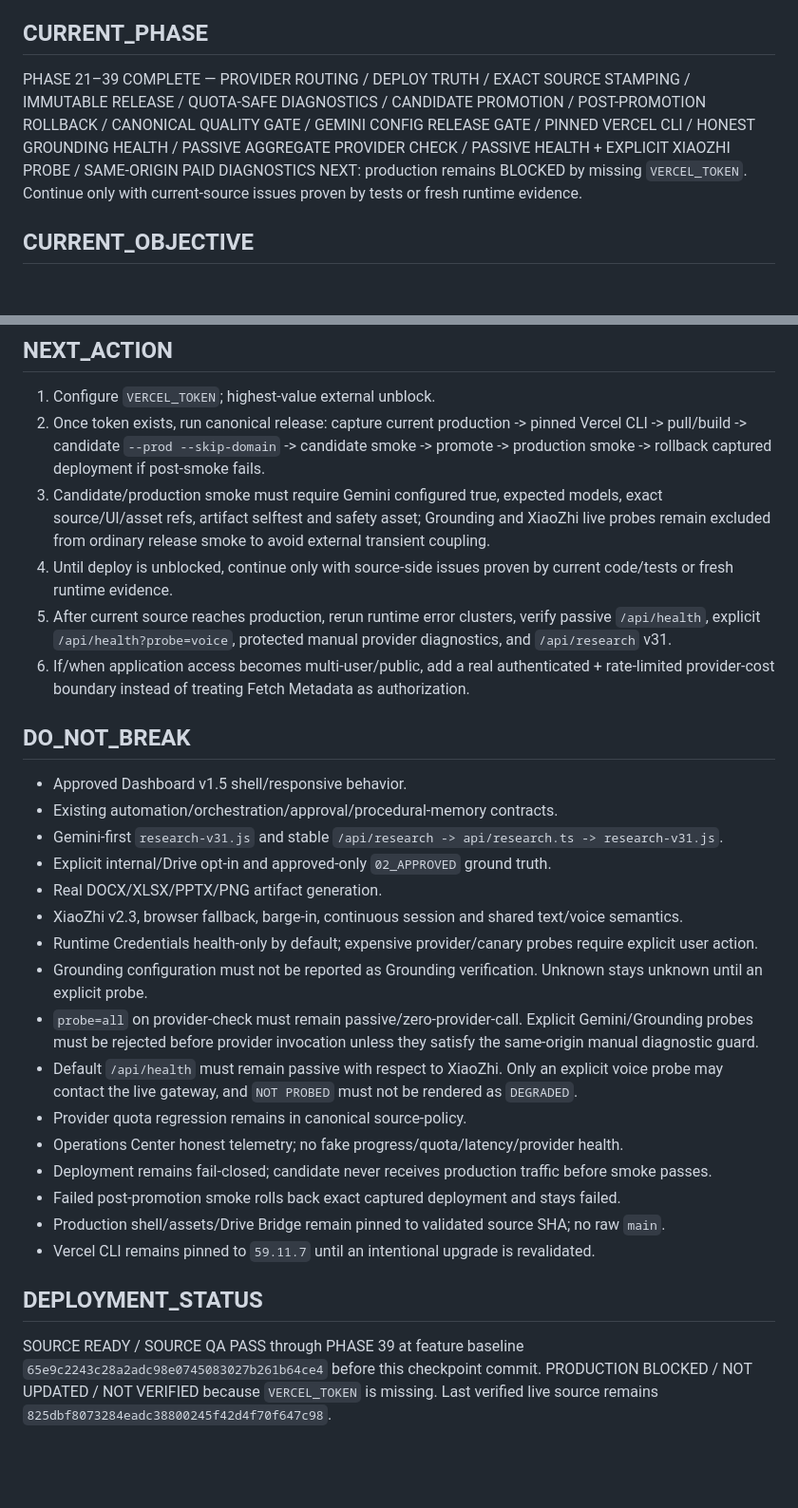
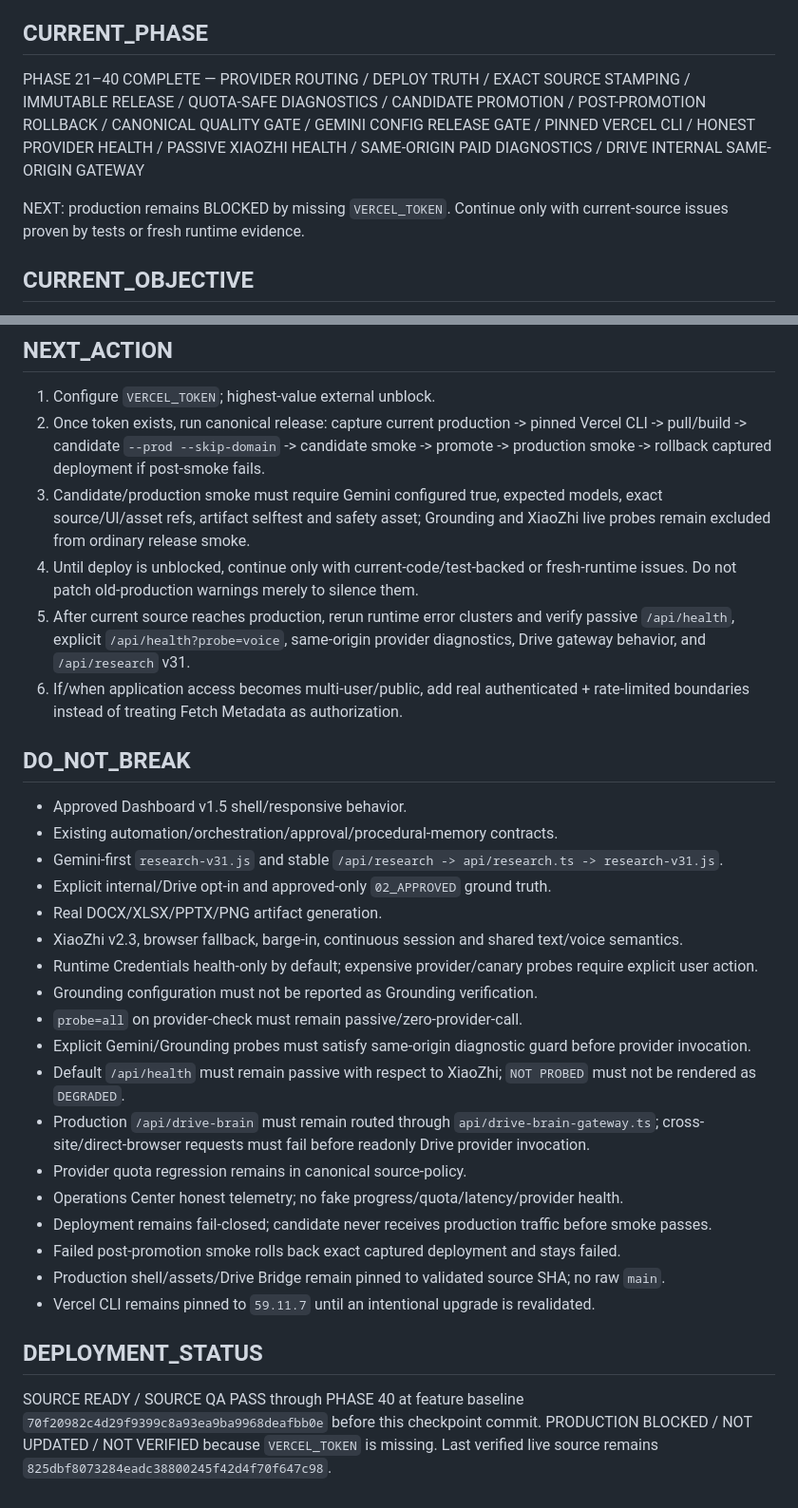
Before and after one commit to drngovothiennhan/A.I-V-n-Ph-ng-Tr-L-, a Markdown page: docs/AI_OFFICE_EXECUTION_STATE.md, 2 parts joined by grey strips. Shown at 95% size. Drawn GitHub-style; blank space fills up the shorter version.

```diff
--- a/docs/AI_OFFICE_EXECUTION_STATE.md
+++ b/docs/AI_OFFICE_EXECUTION_STATE.md
@@ -3,7 +3,8 @@
 Updated: 2026-09-12
 
 ## CURRENT_PHASE
-PHASE 21–39 COMPLETE — PROVIDER ROUTING / DEPLOY TRUTH / EXACT SOURCE STAMPING / IMMUTABLE RELEASE / QUOTA-SAFE DIAGNOSTICS / CANDIDATE PROMOTION / POST-PROMOTION ROLLBACK / CANONICAL QUALITY GATE / GEMINI CONFIG RELEASE GATE / PINNED VERCEL CLI / HONEST GROUNDING HEALTH / PASSIVE AGGREGATE PROVIDER CHECK / PASSIVE HEALTH + EXPLICIT XIAOZHI PROBE / SAME-ORIGIN PAID DIAGNOSTICS
+PHASE 21–40 COMPLETE — PROVIDER ROUTING / DEPLOY TRUTH / EXACT SOURCE STAMPING / IMMUTABLE RELEASE / QUOTA-SAFE DIAGNOSTICS / CANDIDATE PROMOTION / POST-PROMOTION ROLLBACK / CANONICAL QUALITY GATE / GEMINI CONFIG RELEASE GATE / PINNED VERCEL CLI / HONEST PROVIDER HEALTH / PASSIVE XIAOZHI HEALTH / SAME-ORIGIN PAID DIAGNOSTICS / DRIVE INTERNAL SAME-ORIGIN GATEWAY
+
 NEXT: production remains BLOCKED by missing `VERCEL_TOKEN`. Continue only with current-source issues proven by tests or fresh runtime evidence.
 
 ## CURRENT_OBJECTIVE
@@ -131,10 +130,10 @@ Continue additive, production-safe hardening from the canonical orchestrator and
 ## NEXT_ACTION
 1. Configure `VERCEL_TOKEN`; highest-value external unblock.
 2. Once token exists, run canonical release: capture current production -> pinned Vercel CLI -> pull/build -> candidate `--prod --skip-domain` -> candidate smoke -> promote -> production smoke -> rollback captured deployment if post-smoke fails.
-3. Candidate/production smoke must require Gemini configured true, expected models, exact source/UI/asset refs, artifact selftest and safety asset; Grounding and XiaoZhi live probes remain excluded from ordinary release smoke to avoid external transient coupling.
-4. Until deploy is unblocked, continue only with source-side issues proven by current code/tests or fresh runtime evidence.
-5. After current source reaches production, rerun runtime error clusters, verify passive `/api/health`, explicit `/api/health?probe=voice`, protected manual provider diagnostics, and `/api/research` v31.
-6. If/when application access becomes multi-user/public, add a real authenticated + rate-limited provider-cost boundary instead of treating Fetch Metadata as authorization.
+3. Candidate/production smoke must require Gemini configured true, expected models, exact source/UI/asset refs, artifact selftest and safety asset; Grounding and XiaoZhi live probes remain excluded from ordinary release smoke.
+4. Until deploy is unblocked, continue only with current-code/test-backed or fresh-runtime issues. Do not patch old-production warnings merely to silence them.
+5. After current source reaches production, rerun runtime error clusters and verify passive `/api/health`, explicit `/api/health?probe=voice`, same-origin provider diagnostics, Drive gateway behavior, and `/api/research` v31.
+6. If/when application access becomes multi-user/public, add real authenticated + rate-limited boundaries instead of treating Fetch Metadata as authorization.
 
 ## DO_NOT_BREAK
 - Approved Dashboard v1.5 shell/responsive behavior.
@@ -144,9 +143,11 @@ Continue additive, production-safe hardening from the canonical orchestrator and
 - Real DOCX/XLSX/PPTX/PNG artifact generation.
 - XiaoZhi v2.3, browser fallback, barge-in, continuous session and shared text/voice semantics.
 - Runtime Credentials health-only by default; expensive provider/canary probes require explicit user action.
-- Grounding configuration must not be reported as Grounding verification. Unknown stays unknown until an explicit probe.
-- `probe=all` on provider-check must remain passive/zero-provider-call. Explicit Gemini/Grounding probes must be rejected before provider invocation unless they satisfy the same-origin manual diagnostic guard.
-- Default `/api/health` must remain passive with respect to XiaoZhi. Only an explicit voice probe may contact the live gateway, and `NOT PROBED` must not be rendered as `DEGRADED`.
+- Grounding configuration must not be reported as Grounding verification.
+- `probe=all` on provider-check must remain passive/zero-provider-call.
+- Explicit Gemini/Grounding probes must satisfy same-origin diagnostic guard before provider invocation.
+- Default `/api/health` must remain passive with respect to XiaoZhi; `NOT PROBED` must not be rendered as `DEGRADED`.
+- Production `/api/drive-brain` must remain routed through `api/drive-brain-gateway.ts`; cross-site/direct-browser requests must fail before readonly Drive provider invocation.
 - Provider quota regression remains in canonical source-policy.
 - Operations Center honest telemetry; no fake progress/quota/latency/provider health.
 - Deployment remains fail-closed; candidate never receives production traffic before smoke passes.
@@ -155,5 +156,5 @@ Continue additive, production-safe hardening from the canonical orchestrator and
 - Vercel CLI remains pinned to `59.11.7` until an intentional upgrade is revalidated.
 
 ## DEPLOYMENT_STATUS
-SOURCE READY / SOURCE QA PASS through PHASE 39 at feature baseline `65e9c2243c28a2adc98e0745083027b261b64ce4` before this checkpoint commit.
+SOURCE READY / SOURCE QA PASS through PHASE 40 at feature baseline `70f20982c4d29f9399c8a93ea9ba9968deafbb0e` before this checkpoint commit.
 PRODUCTION BLOCKED / NOT UPDATED / NOT VERIFIED because `VERCEL_TOKEN` is missing. Last verified live source remains `825dbf8073284eadc38800245f42d4f70f647c98`.
```
Also changed, not shown: other parts of docs/AI_OFFICE_EXECUTION_STATE.md (+25 -27 lines).
